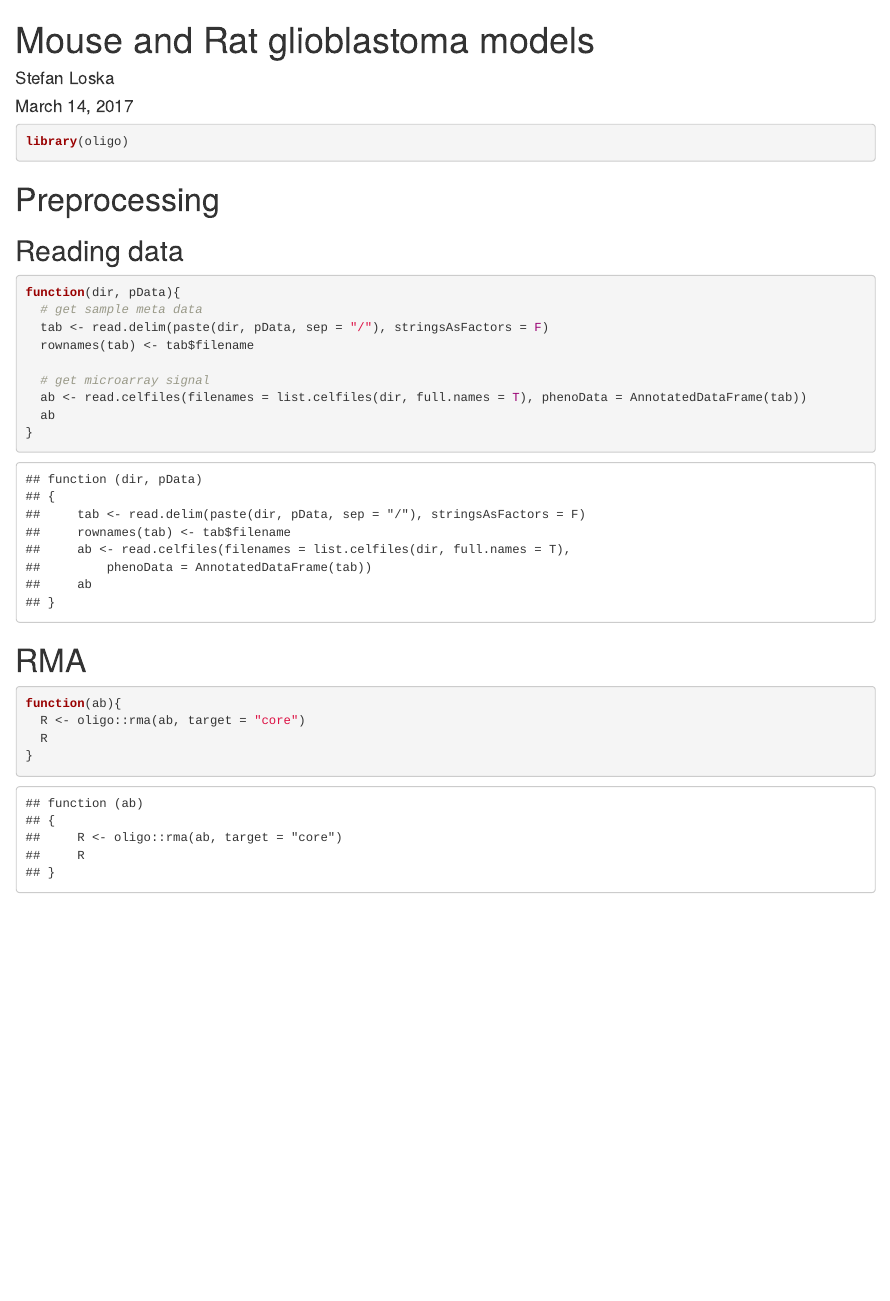
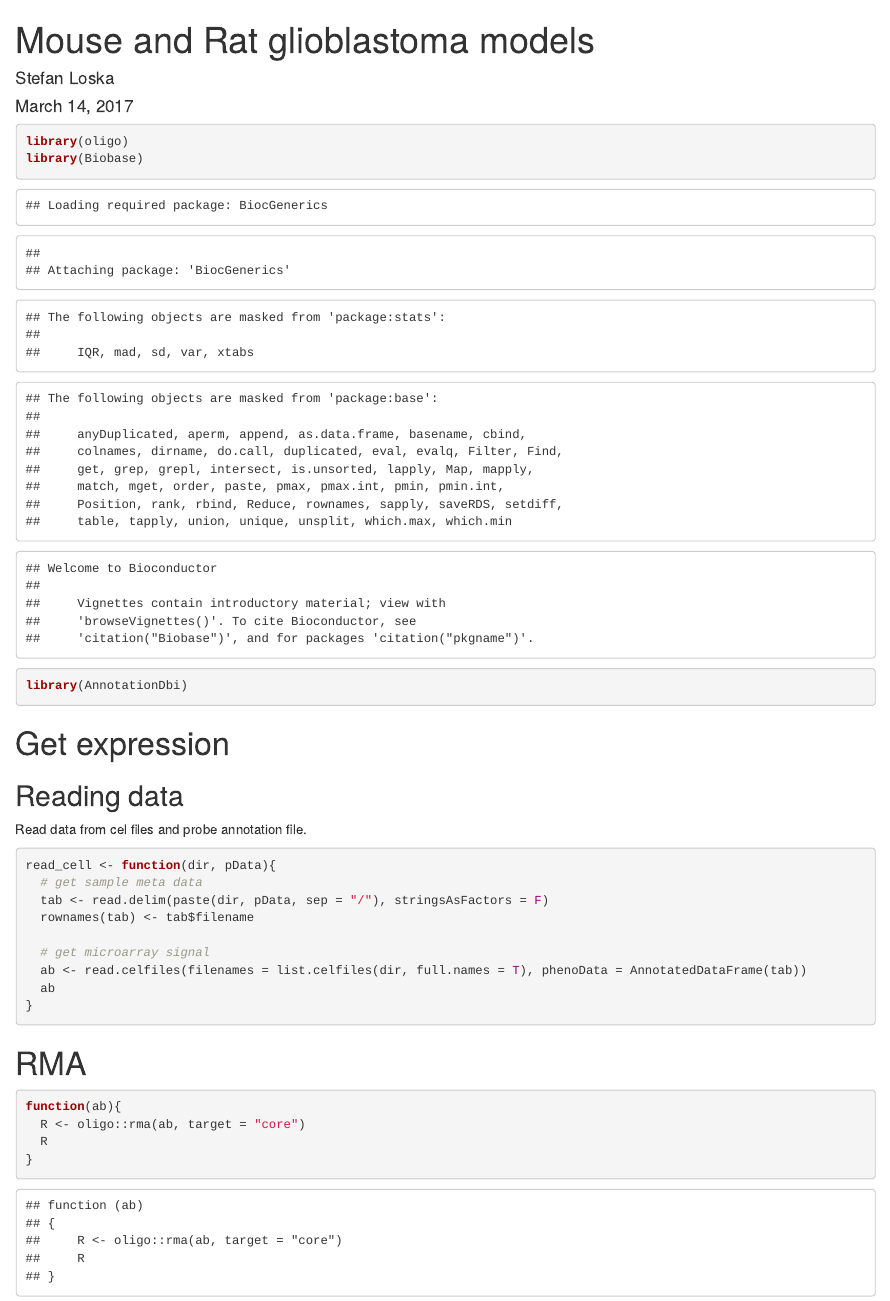
Before and after one commit to stefanloska/MRgliob, an R Markdown document (MRgliob.Rmd): the page in a window 1100 px wide, from its top. Rendered offline with R 4.5, knitr and Pandoc, with nearby package versions.

Commit message:
reading data

````diff
--- a/MRgliob.Rmd
+++ b/MRgliob.Rmd
@@ -11,16 +11,18 @@ knitr::opts_chunk$set(echo = TRUE)
 
 ```{r, libraries}
 library(oligo)
+library(Biobase)
+library(AnnotationDbi)
 ```
 
-# Preprocessing
+# Get expression
 
 ## Reading data
 
-
+Read data from cel files and probe annotation file.
 
 ```{r }
-function(dir, pData){
+read_cell <- function(dir, pData){
   # get sample meta data
   tab <- read.delim(paste(dir, pData, sep = "/"), stringsAsFactors = F)
   rownames(tab) <- tab$filename
````
